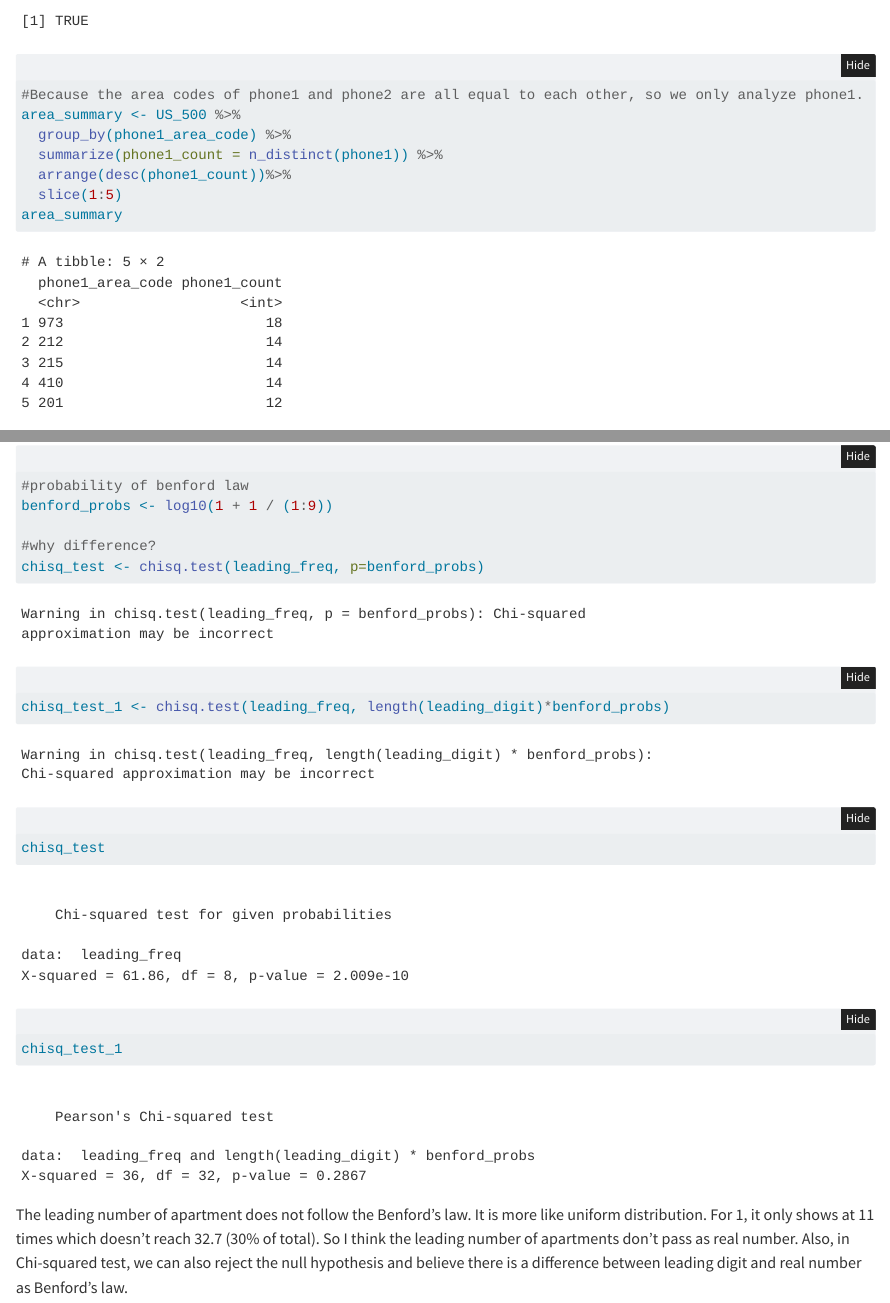
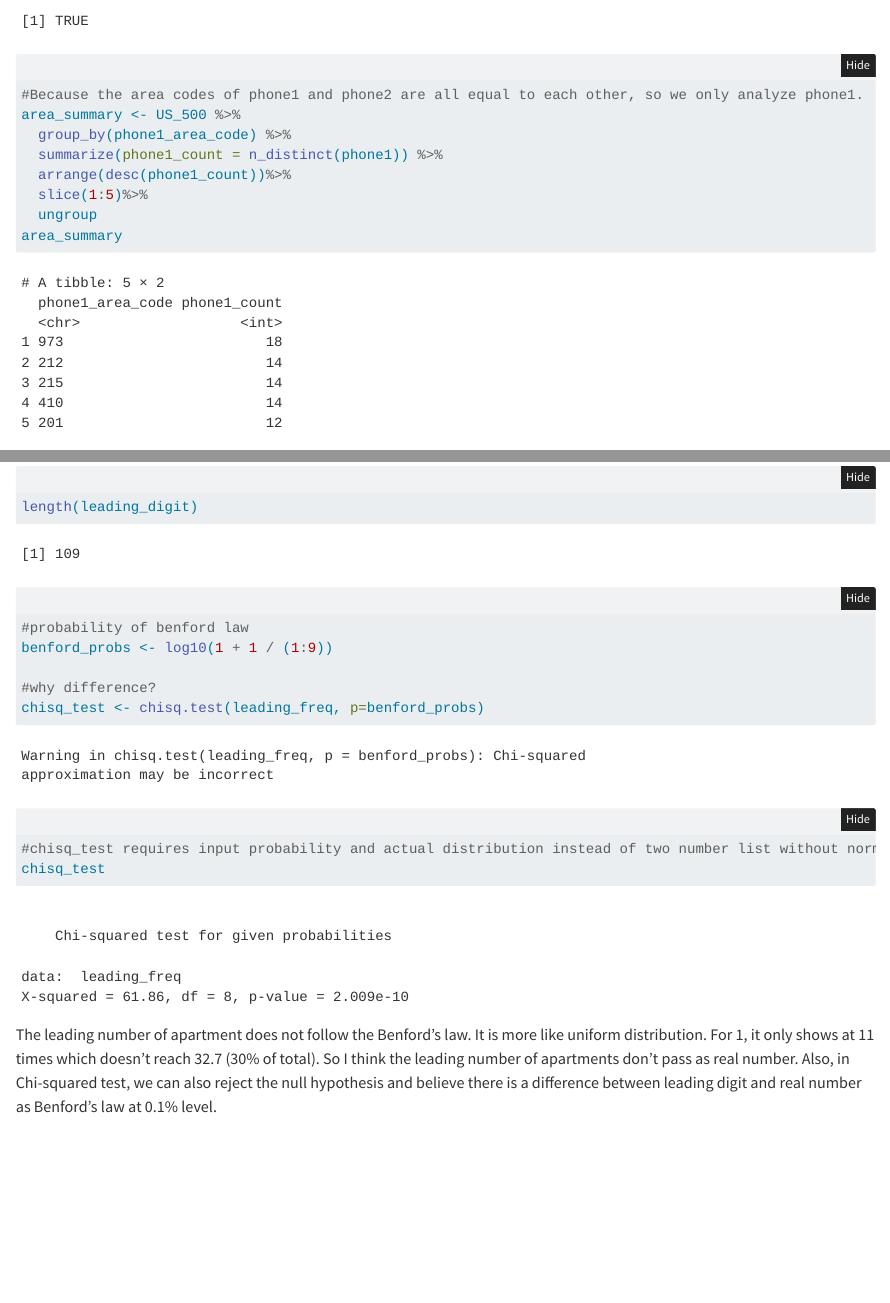
Before and after one commit to Mahanyuu/STAT-506, a Quarto document (ps3/HW3.qmd): the page in a window 1100 px wide, from 9650 px down, and a second part further down, joined at a grey line. Rendered offline with R 4.5, knitr and Pandoc in place of Quarto, with nearby package versions; folded parts are opened; some code elsewhere in the file could not run offline.

Commit message:
ps3 update

````diff
--- a/ps3/HW3.qmd
+++ b/ps3/HW3.qmd
@@ -275,7 +275,8 @@ area_summary <- US_500 %>%
   group_by(phone1_area_code) %>%
   summarize(phone1_count = n_distinct(phone1)) %>%
   arrange(desc(phone1_count))%>%
-  slice(1:5)
+  slice(1:5)%>%
+  ungroup
 area_summary
 ```
 
@@ -299,14 +300,13 @@ leading_freq <- table(leading_digit)
 
 #check actual distribution
 hist(leading_digit,  breaks = seq(0.5, 9.5, by = 1))
-
+length(leading_digit)
 #probability of benford law
 benford_probs <- log10(1 + 1 / (1:9))
 
 #why difference?
 chisq_test <- chisq.test(leading_freq, p=benford_probs)
-chisq_test_1 <- chisq.test(leading_freq, length(leading_digit)*benford_probs)
+#chisq_test requires input probability and actual distribution instead of two number list without normalization
 chisq_test
-chisq_test_1
 ```
-The leading number of apartment does not follow the Benford's law. It is more like uniform distribution. For 1, it only shows at 11 times which doesn't reach 32.7 (30% of total). So I think the leading number of apartments don't pass as real number. Also, in Chi-squared test, we can also reject the null hypothesis and believe there is a difference between leading digit and real number as Benford's law.
+The leading number of apartment does not follow the Benford's law. It is more like uniform distribution. For 1, it only shows at 11 times which doesn't reach 32.7 (30% of total). So I think the leading number of apartments don't pass as real number. Also, in Chi-squared test, we can also reject the null hypothesis and believe there is a difference between leading digit and real number as Benford's law at 0.1% level.
````
Also changed, not shown: ps3/HW3.qmd (8 more changed lines).
